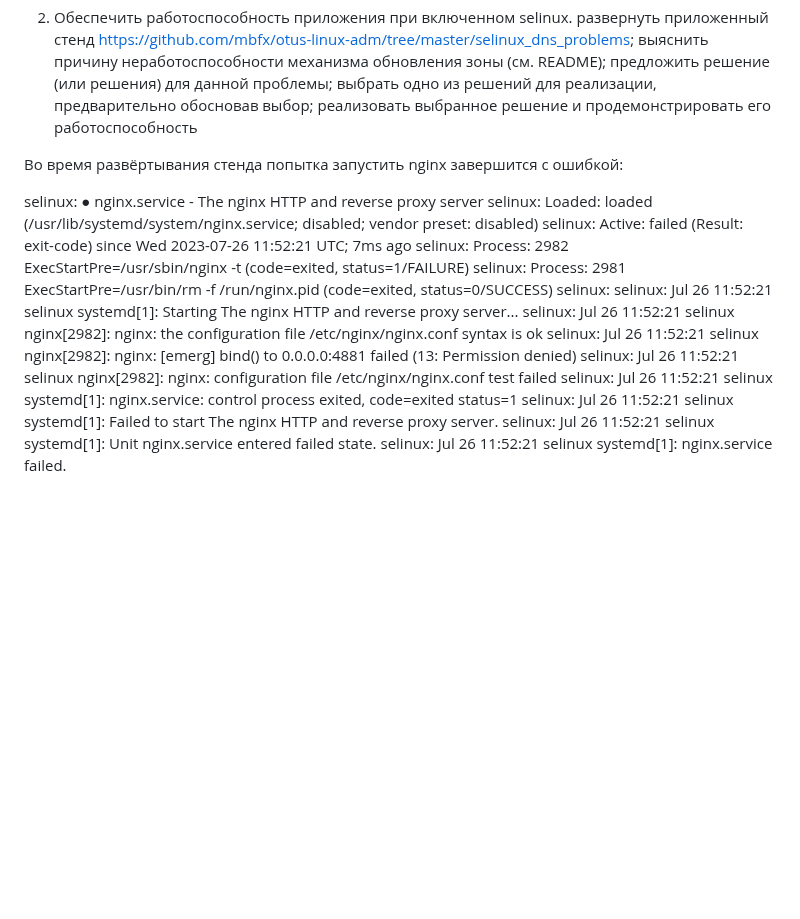
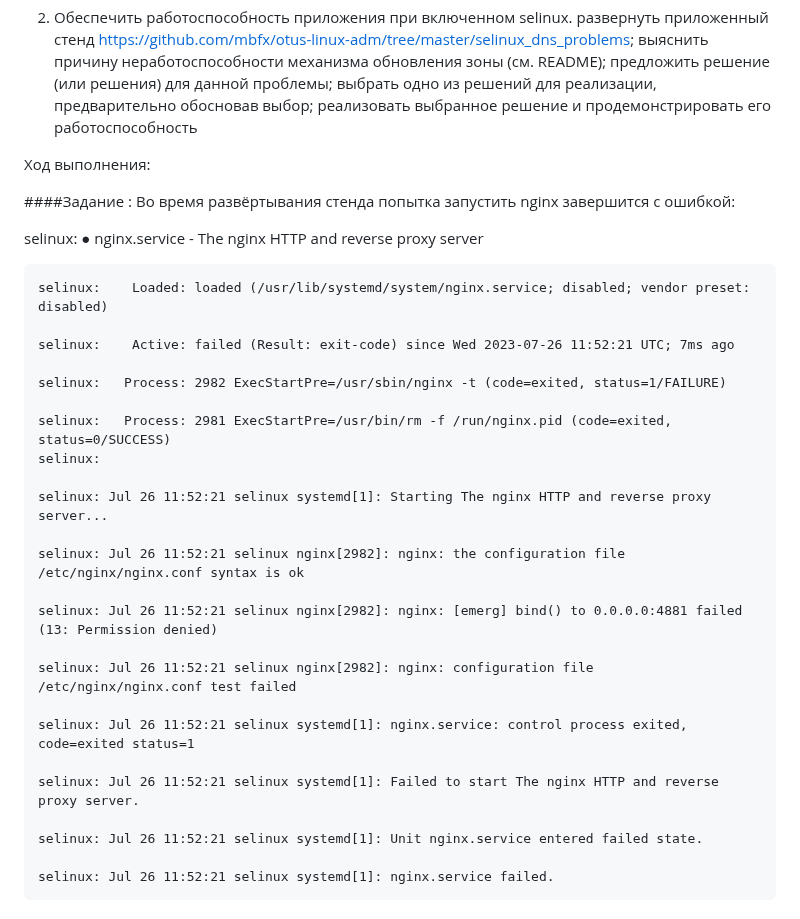
Before and after one commit to ms1969/otus_linux_adv, a Markdown page: README.md, the part around the change. GitHub-like rendering; folded sections open; blank space fills up the shorter version.

```diff
--- a/README.md
+++ b/README.md
@@ -652,22 +652,36 @@ README с описанием каждого решения (скриншоты
 выбрать одно из решений для реализации, предварительно обосновав выбор;
 реализовать выбранное решение и продемонстрировать его работоспособность
 
+Ход выполнения:
 
+####Задание :
 Во время развёртывания стенда попытка запустить nginx завершится с ошибкой:
 
 selinux: ● nginx.service - The nginx HTTP and reverse proxy server
+
     selinux:    Loaded: loaded (/usr/lib/systemd/system/nginx.service; disabled; vendor preset: disabled)
+
     selinux:    Active: failed (Result: exit-code) since Wed 2023-07-26 11:52:21 UTC; 7ms ago
+
     selinux:   Process: 2982 ExecStartPre=/usr/sbin/nginx -t (code=exited, status=1/FAILURE)
+
     selinux:   Process: 2981 ExecStartPre=/usr/bin/rm -f /run/nginx.pid (code=exited, status=0/SUCCESS)
     selinux:
+
     selinux: Jul 26 11:52:21 selinux systemd[1]: Starting The nginx HTTP and reverse proxy server...
+
     selinux: Jul 26 11:52:21 selinux nginx[2982]: nginx: the configuration file /etc/nginx/nginx.conf syntax is ok
+
     selinux: Jul 26 11:52:21 selinux nginx[2982]: nginx: [emerg] bind() to 0.0.0.0:4881 failed (13: Permission denied)
+
     selinux: Jul 26 11:52:21 selinux nginx[2982]: nginx: configuration file /etc/nginx/nginx.conf test failed
+
     selinux: Jul 26 11:52:21 selinux systemd[1]: nginx.service: control process exited, code=exited status=1
+
     selinux: Jul 26 11:52:21 selinux systemd[1]: Failed to start The nginx HTTP and reverse proxy server.
+
     selinux: Jul 26 11:52:21 selinux systemd[1]: Unit nginx.service entered failed state.
+
     selinux: Jul 26 11:52:21 selinux systemd[1]: nginx.service failed.
 
 
```
